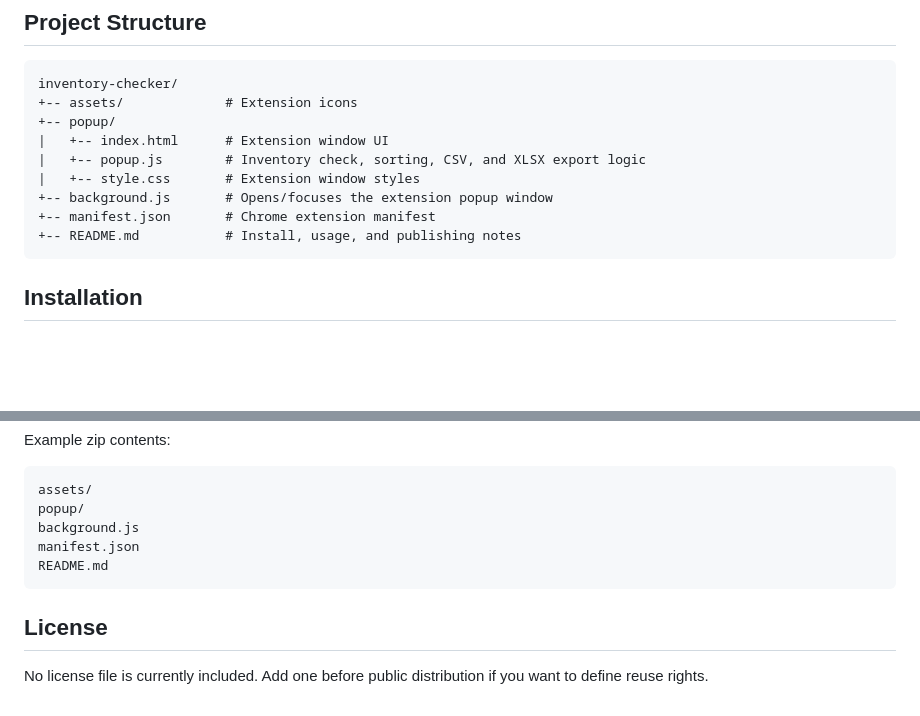
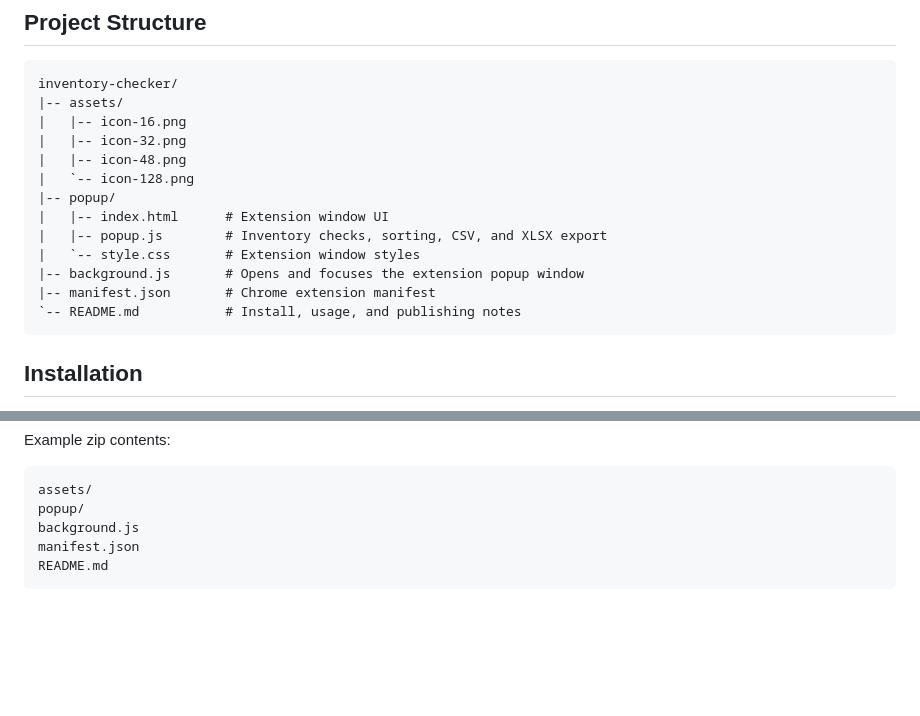
Before and after one commit to ptrgiang/inventory-checker, a Markdown page: README.md, 2 parts joined by grey strips. Drawn GitHub-style; blank space fills up the shorter version.

Commit message:
Polish README project structure

````diff
--- a/README.md
+++ b/README.md
@@ -19,14 +19,18 @@ Repository: https://github.com/ptrgiang/inventory-checker
 
 ```text
 inventory-checker/
-+-- assets/             # Extension icons
-+-- popup/
-|   +-- index.html      # Extension window UI
-|   +-- popup.js        # Inventory check, sorting, CSV, and XLSX export logic
-|   +-- style.css       # Extension window styles
-+-- background.js       # Opens/focuses the extension popup window
-+-- manifest.json       # Chrome extension manifest
-+-- README.md           # Install, usage, and publishing notes
+|-- assets/
+|   |-- icon-16.png
+|   |-- icon-32.png
+|   |-- icon-48.png
+|   `-- icon-128.png
+|-- popup/
+|   |-- index.html      # Extension window UI
+|   |-- popup.js        # Inventory checks, sorting, CSV, and XLSX export
+|   `-- style.css       # Extension window styles
+|-- background.js       # Opens and focuses the extension popup window
+|-- manifest.json       # Chrome extension manifest
+`-- README.md           # Install, usage, and publishing notes
 ```
 
 ## Installation
@@ -100,7 +104,3 @@ background.js
 manifest.json
 README.md
 ```
-
-## License
-
-No license file is currently included. Add one before public distribution if you want to define reuse rights.
````
